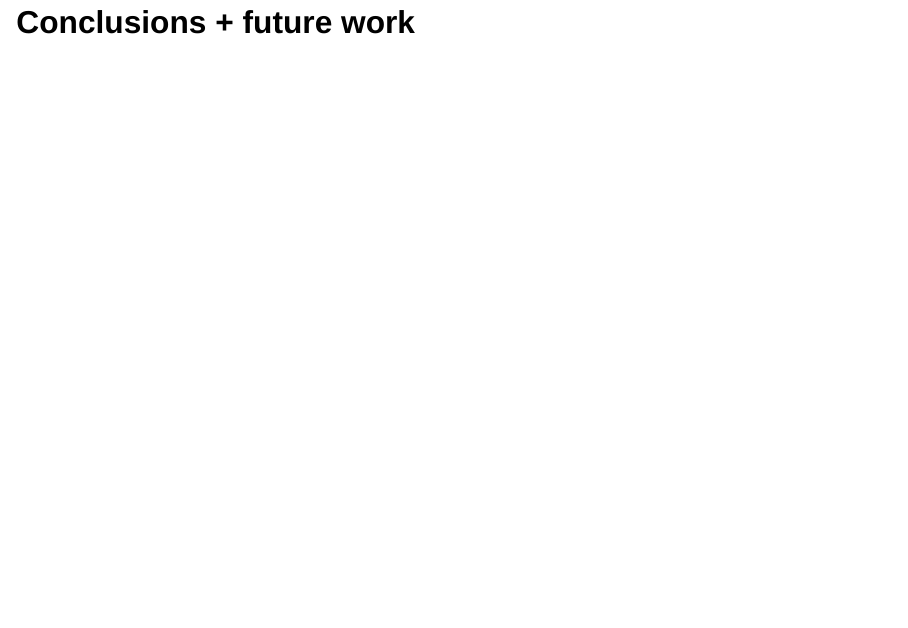
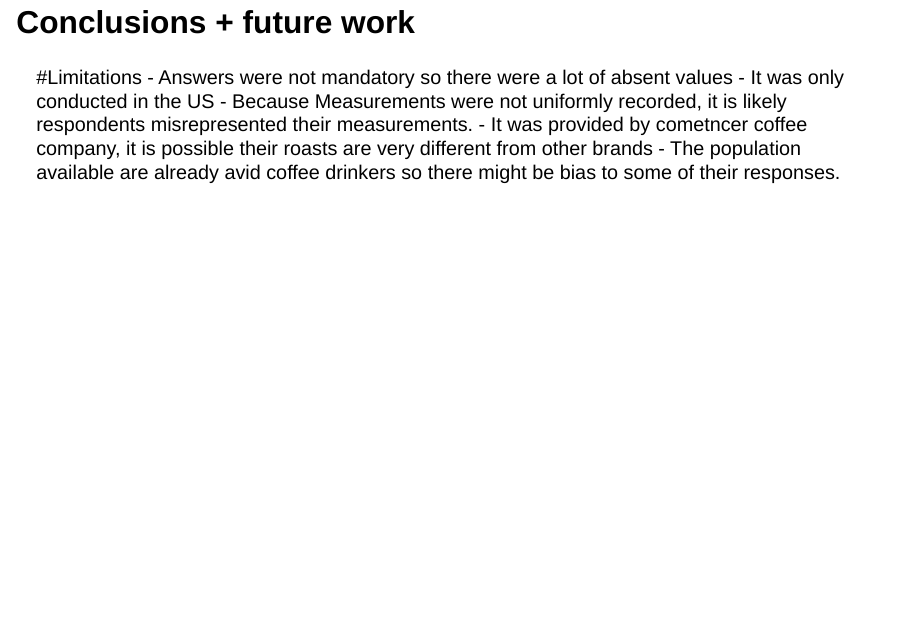
Before and after one commit to NIDHI2023/INFO-2950---Final-Project, a Quarto document (presentation.qmd): page 7 of 7. Rendered offline with R 4.5, knitr and Pandoc in place of Quarto, with nearby package versions; drawn as Slidy slides in place of the format the file asks for.

Commit message:
Some liits

```diff
--- a/presentation.qmd
+++ b/presentation.qmd
@@ -41,3 +41,10 @@ Your results here
 Your results here
 
 ## Conclusions + future work
+
+#Limitations
+- Answers were not mandatory so there were a lot of absent values
+- It was only conducted in the US
+- Because Measurements were not uniformly recorded, it is likely respondents misrepresented their measurements.
+- It was provided by cometncer coffee company, it is possible their roasts are very different from other brands
+- The population available are already avid coffee drinkers so there might be bias to some of their responses.
```
